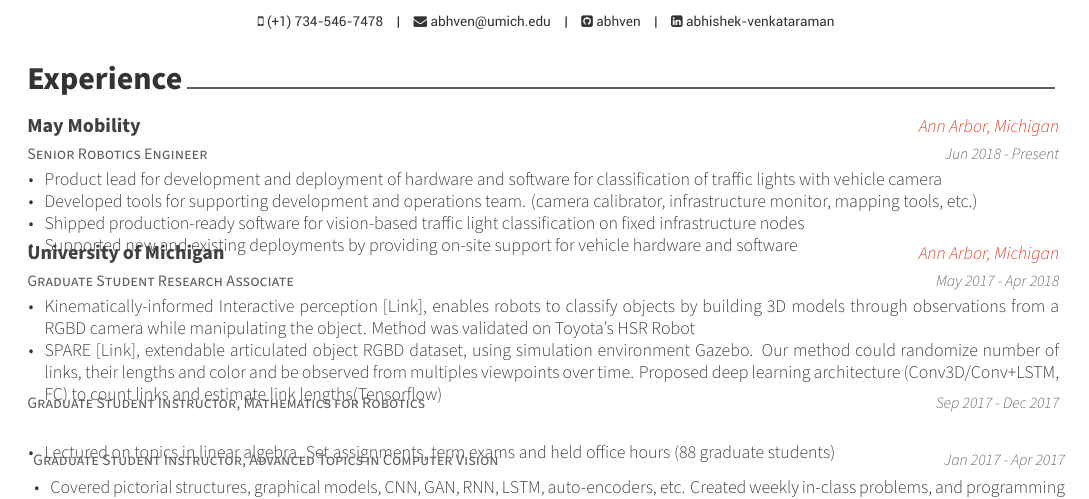
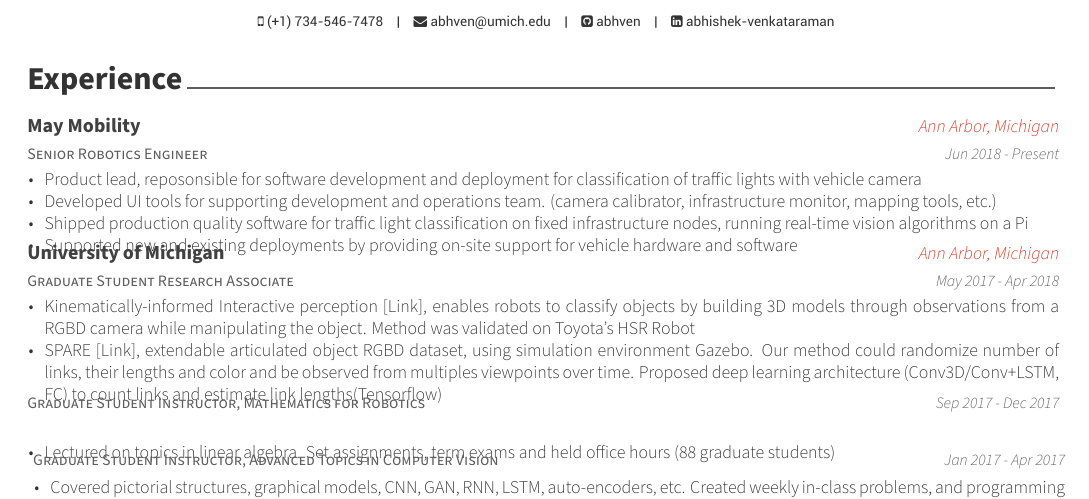
Before and after one commit to abhven/resume, a LaTeX CV (Abhishek-Venkataraman.tex, which reads resume/experience.tex): part of the page, cut so that both start at the same text. Compiled offline with XeLaTeX.

Commit message:
reword experience part

```diff
--- a/resume/experience.tex
+++ b/resume/experience.tex
@@ -17,9 +17,9 @@
     {Jun 2018 - Present} % Date(s)
     {
       \begin{cvitems} % Description(s) of tasks/responsibilities
-        \item {Product lead for development and deployment of hardware and software for classification of traffic lights with vehicle camera}
-        \item {Developed tools for supporting development and operations team. (camera calibrator, infrastructure monitor, mapping tools, etc.)}
-        \item {Shipped production-ready software for vision-based traffic light classification on fixed infrastructure nodes}
+        \item {Product lead, reposonsible for software development and deployment for classification of traffic lights with vehicle camera}
+        \item {Developed UI tools for supporting development and operations team. (camera calibrator, infrastructure monitor, mapping tools, etc.)}
+        \item {Shipped production quality software for  traffic light classification on fixed infrastructure nodes, running real-time vision algorithms on a Pi}
         \item {Supported new and existing deployments by providing on-site support for vehicle hardware and software}
       \end{cvitems}
     }
```
Also changed, not shown: Abhishek-Venkataraman.pdf.
